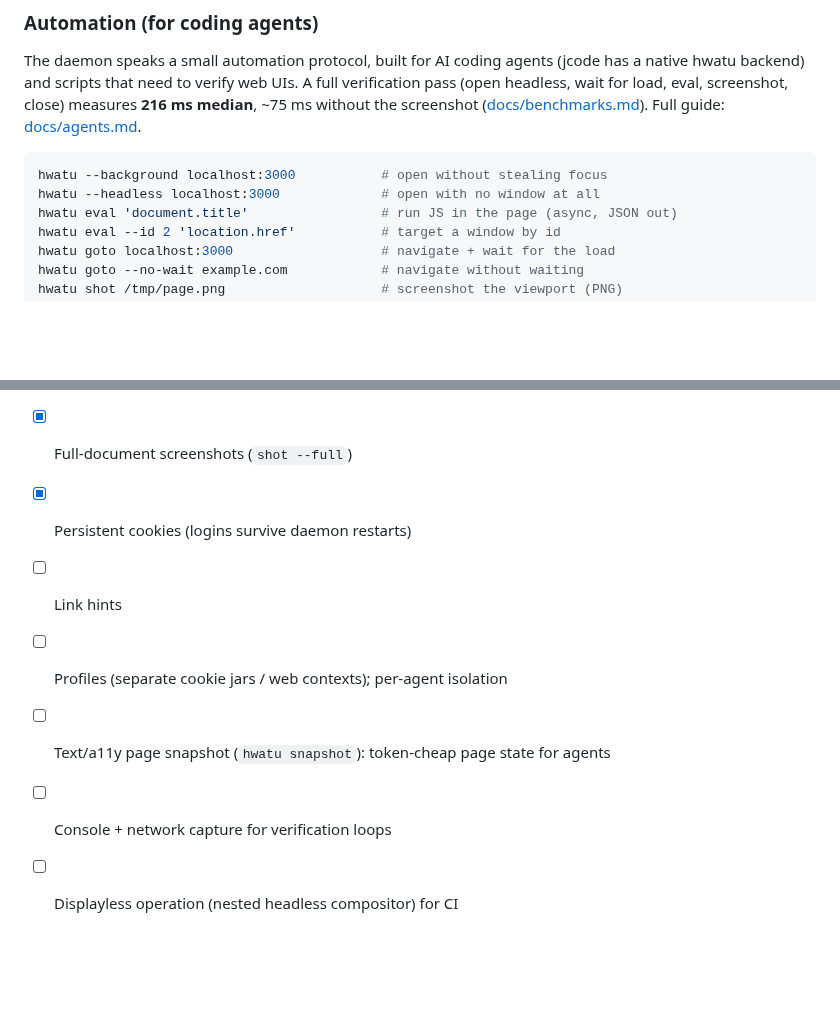
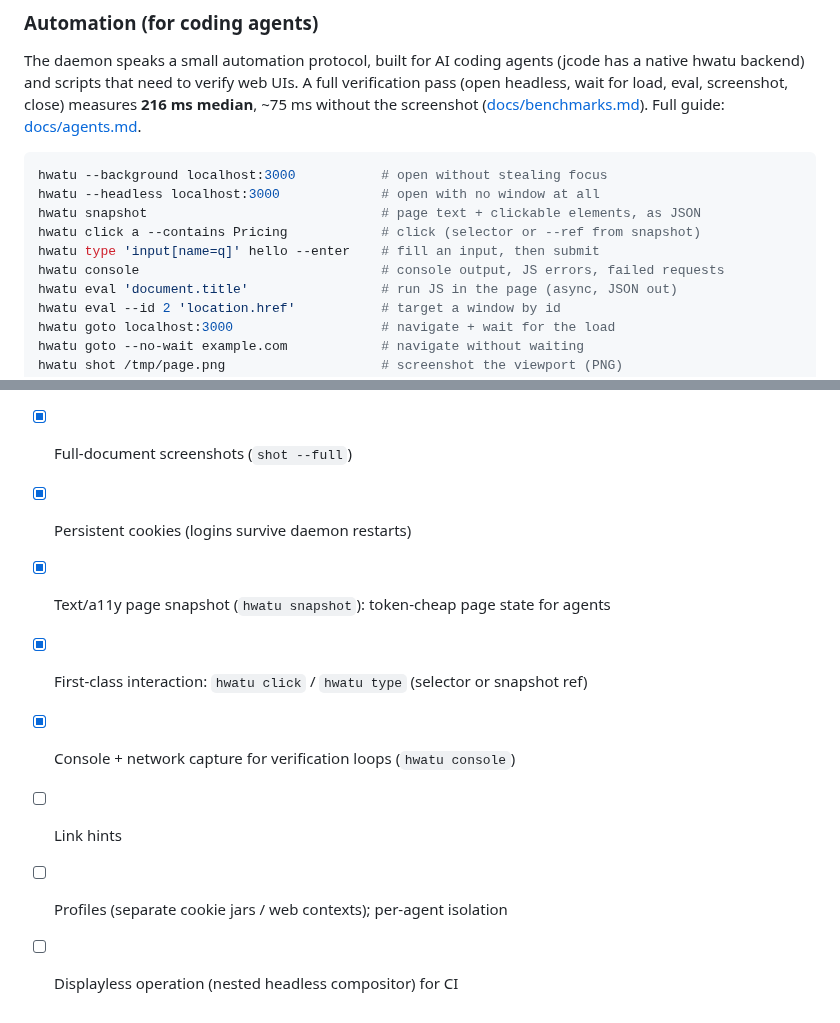
Before and after one commit to hongnoul/hwatu, a Markdown page: README.md, 2 parts joined by grey strips. Rendered like a GitHub page; blank space fills up the shorter version.

````diff
--- a/README.md
+++ b/README.md
@@ -91,6 +91,10 @@ Full guide: [docs/agents.md](docs/agents.md).
 ```sh
 hwatu --background localhost:3000           # open without stealing focus
 hwatu --headless localhost:3000             # open with no window at all
+hwatu snapshot                              # page text + clickable elements, as JSON
+hwatu click a --contains Pricing            # click (selector or --ref from snapshot)
+hwatu type 'input[name=q]' hello --enter    # fill an input, then submit
+hwatu console                               # console output, JS errors, failed requests
 hwatu eval 'document.title'                 # run JS in the page (async, JSON out)
 hwatu eval --id 2 'location.href'           # target a window by id
 hwatu goto localhost:3000                   # navigate + wait for the load
@@ -289,8 +293,9 @@ Crates:
 - [x] `scroll` with selector/nth/contains disambiguation + landing report
 - [x] Full-document screenshots (`shot --full`)
 - [x] Persistent cookies (logins survive daemon restarts)
+- [x] Text/a11y page snapshot (`hwatu snapshot`): token-cheap page state for agents
+- [x] First-class interaction: `hwatu click` / `hwatu type` (selector or snapshot ref)
+- [x] Console + network capture for verification loops (`hwatu console`)
 - [ ] Link hints
 - [ ] Profiles (separate cookie jars / web contexts); per-agent isolation
-- [ ] Text/a11y page snapshot (`hwatu snapshot`): token-cheap page state for agents
-- [ ] Console + network capture for verification loops
 - [ ] Displayless operation (nested headless compositor) for CI
````
Also changed, not shown: docs/agents.md (+85 -1 lines).
